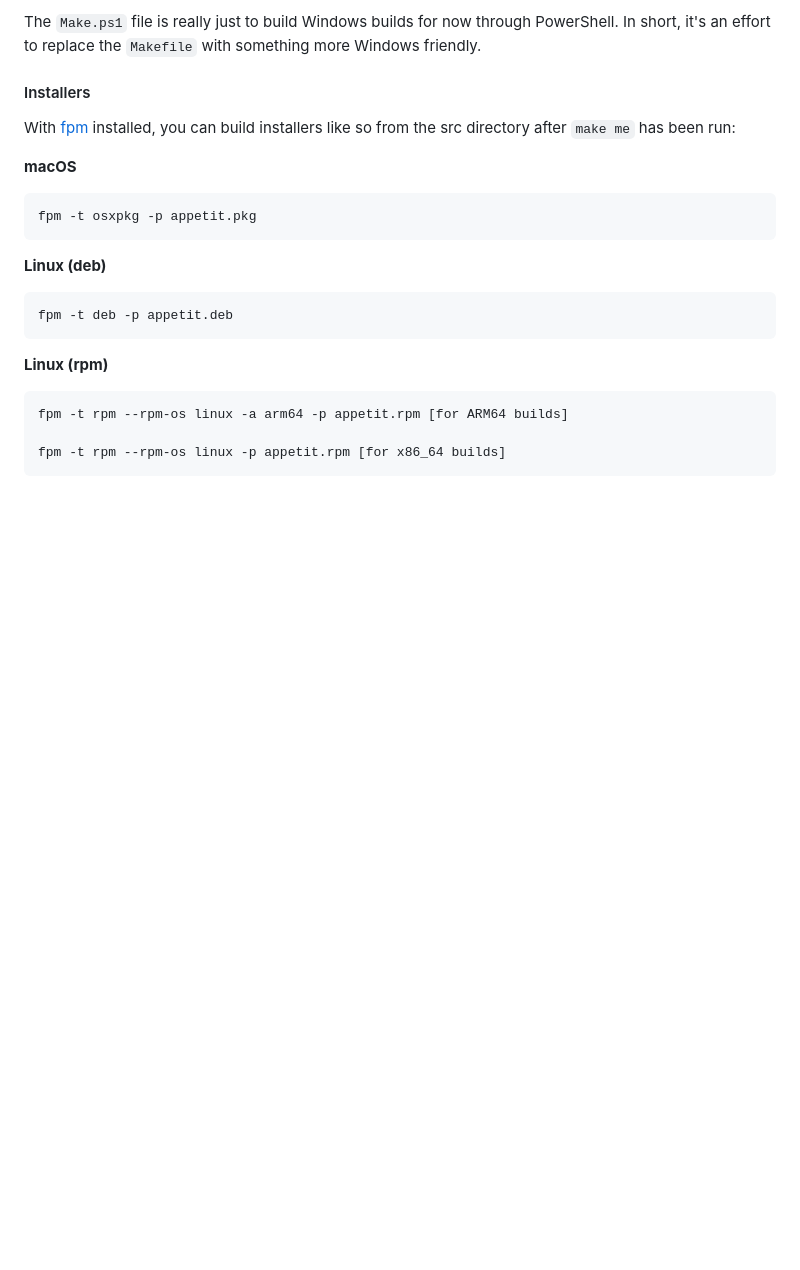
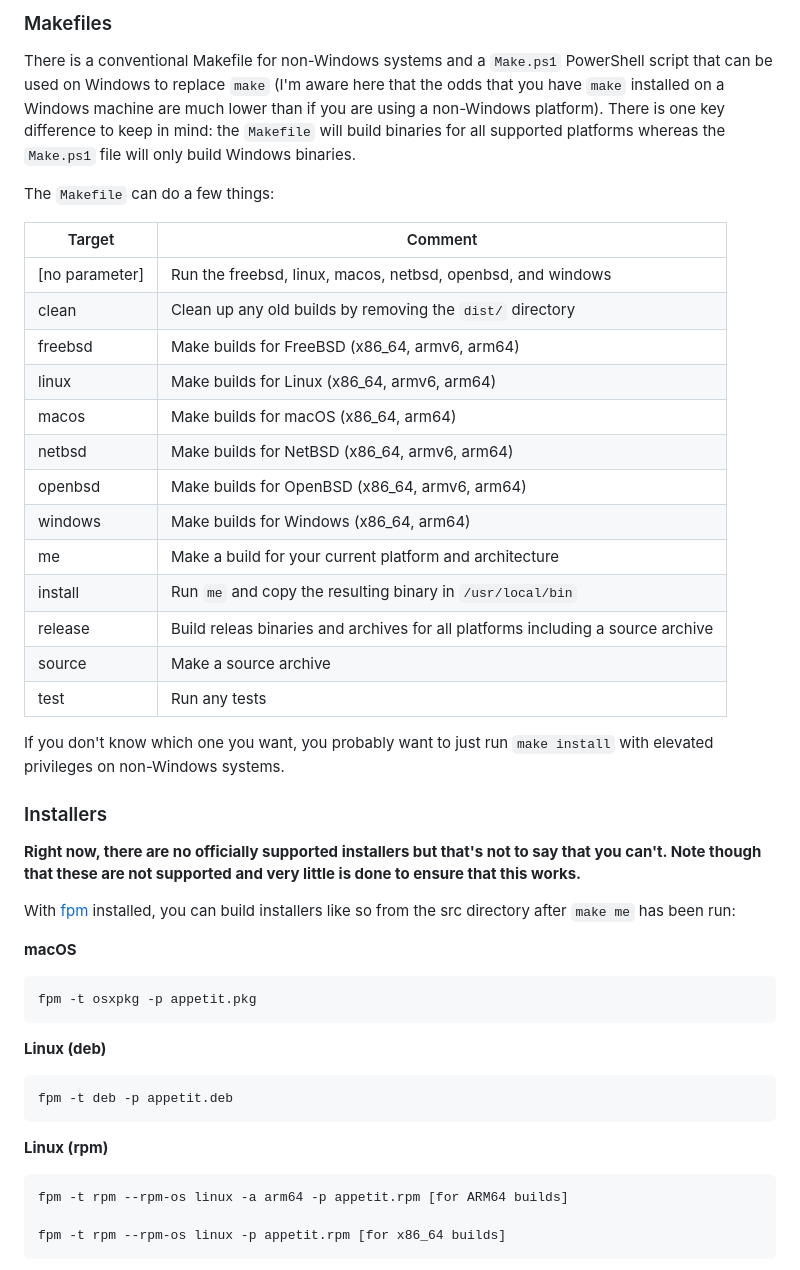
Before and after one commit to appetitlang/appetit, a Markdown page: README.md, the part around one of its changes. GitHub-like rendering; blank space fills up the shorter version.

```diff
--- a/README.md
+++ b/README.md
@@ -45,7 +41,31 @@ If you want this to work across platforms, you can run `make` in the `src/` dire
 
-The `Make.ps1` file is really just to build Windows builds for now through PowerShell. In short, it's an effort to replace the `Makefile` with something more Windows friendly.
+### Makefiles
+There is a conventional Makefile for non-Windows systems and a `Make.ps1` PowerShell script that can be used on Windows to replace `make` (I'm aware here that the odds that you have `make` installed on a Windows machine are much lower than if you are using a non-Windows platform). There is one key difference to keep in mind: the `Makefile` will build binaries for all supported platforms whereas the `Make.ps1` file will only build Windows binaries.
 
-#### Installers
+The `Makefile` can do a few things:
+
+| Target | Comment |
+|----|----|
+| [no parameter] | Run the freebsd, linux, macos, netbsd, openbsd, and windows |
+| clean | Clean up any old builds by removing the `dist/` directory |
+| freebsd | Make builds for FreeBSD (x86_64, armv6, arm64) |
+| linux | Make builds for Linux (x86_64, armv6, arm64) |
+| macos | Make builds for macOS (x86_64, arm64) |
+| netbsd | Make builds for NetBSD (x86_64, armv6, arm64) |
+| openbsd | Make builds for OpenBSD (x86_64, armv6, arm64) |
+| windows | Make builds for Windows (x86_64, arm64) |
+| me | Make a build for your current platform and architecture |
+| install | Run `me` and copy the resulting binary in `/usr/local/bin` |
+| release | Build releas binaries and archives for all platforms including a source archive |
+| source | Make a source archive |
+| test | Run any tests |
+
+If you don't know which one you want, you probably want to just run `make install` with elevated privileges on non-Windows systems.
+
+
+### Installers
+**Right now, there are no officially supported installers but that's not to say that you can't. Note though that these are not supported and very little is done to ensure that this works.**
+
 With [fpm](https://fpm.readthedocs.io/en) installed, you can build installers like so from the src directory after `make me` has been run:
 
 **macOS**
```
Also changed, not shown: other parts of README.md (+32 -41 lines), art/screenshot.png (added), 3 other files.
